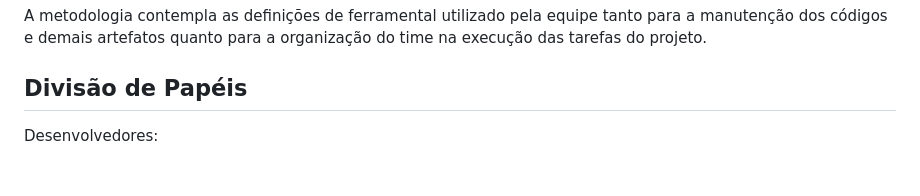
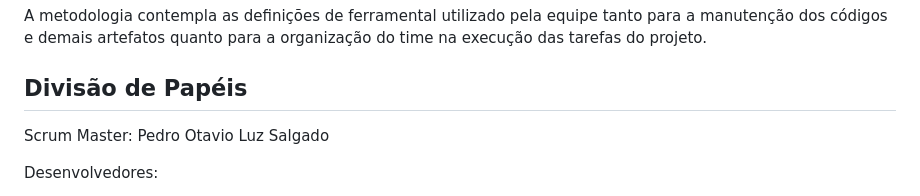
Before and after one commit to ICEI-PUC-Minas-PMGCC-TI/ti-1-pmg-cc-t-20231-grupo-12, a Markdown page: documentos/relatorio/Relatorio Tecnico - TEMPLATE.md, the part around the change. GitHub-like rendering; blank space fills up the shorter version.

```diff
--- a/documentos/relatorio/Relatorio Tecnico - TEMPLATE.md
+++ b/documentos/relatorio/Relatorio Tecnico - TEMPLATE.md
@@ -193,6 +193,8 @@ A tela de recuperação de usuário, como o próprio nome já diz, permite que o
 A metodologia contempla as definições de ferramental utilizado pela equipe tanto para a manutenção dos códigos e demais artefatos quanto para a organização do time na execução das tarefas do projeto.
 
 ## Divisão de Papéis
+Scrum Master:
+Pedro Otavio Luz Salgado
 
 Desenvolvedores:
 - Gabriel Antonio Rodrigues Morais
```
